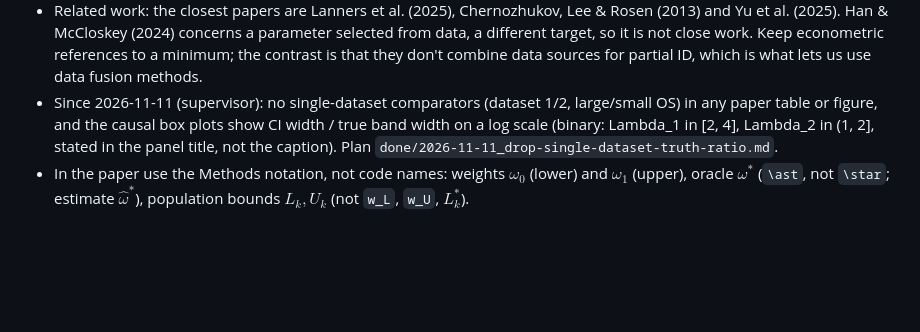
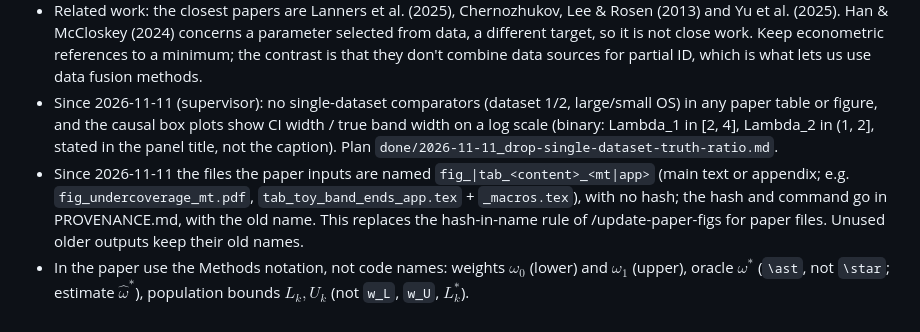
Before and after one commit to Vig2001/partialID, a Markdown page: CLAUDE.md, the part around the change. Drawn GitHub-style; blank space fills up the shorter version.

Commit message:
Record short naming rule for paper files

```diff
--- a/CLAUDE.md
+++ b/CLAUDE.md
@@ -100,4 +100,5 @@ Agents (in `.claude/agents/`): code-reviewer, proofreader, methods-reviewer, cit
 - Cross-fitting an estimator with nuisances means standard cross-fitting: fit the nuisances on the other folds and predict on the held-out fold. Don't port the toy's fold-alone fits (no nuisances there) to such estimators.
 - Related work: the closest papers are Lanners et al. (2025), Chernozhukov, Lee & Rosen (2013) and Yu et al. (2025). Han & McCloskey (2024) concerns a parameter selected from data, a different target, so it is not close work. Keep econometric references to a minimum; the contrast is that they don't combine data sources for partial ID, which is what lets us use data fusion methods.
 - Since 2026-11-11 (supervisor): no single-dataset comparators (dataset 1/2, large/small OS) in any paper table or figure, and the causal box plots show CI width / true band width on a log scale (binary: Lambda_1 in [2, 4], Lambda_2 in (1, 2], stated in the panel title, not the caption). Plan `done/2026-11-11_drop-single-dataset-truth-ratio.md`.
+- Since 2026-11-11 the files the paper inputs are named `fig_|tab_<content>_<mt|app>` (main text or appendix; e.g. `fig_undercoverage_mt.pdf`, `tab_toy_band_ends_app.tex` + `_macros.tex`), with no hash; the hash and command go in PROVENANCE.md, with the old name. This replaces the hash-in-name rule of /update-paper-figs for paper files. Unused older outputs keep their old names.
 - In the paper use the Methods notation, not code names: weights $\omega_0$ (lower) and $\omega_1$ (upper), oracle $\omega^{\ast}$ (`\ast`, not `\star`; estimate $\hat\omega^{\ast}$), population bounds $L_k, U_k$ (not `w_L`, `w_U`, $L^*_k$).
```
